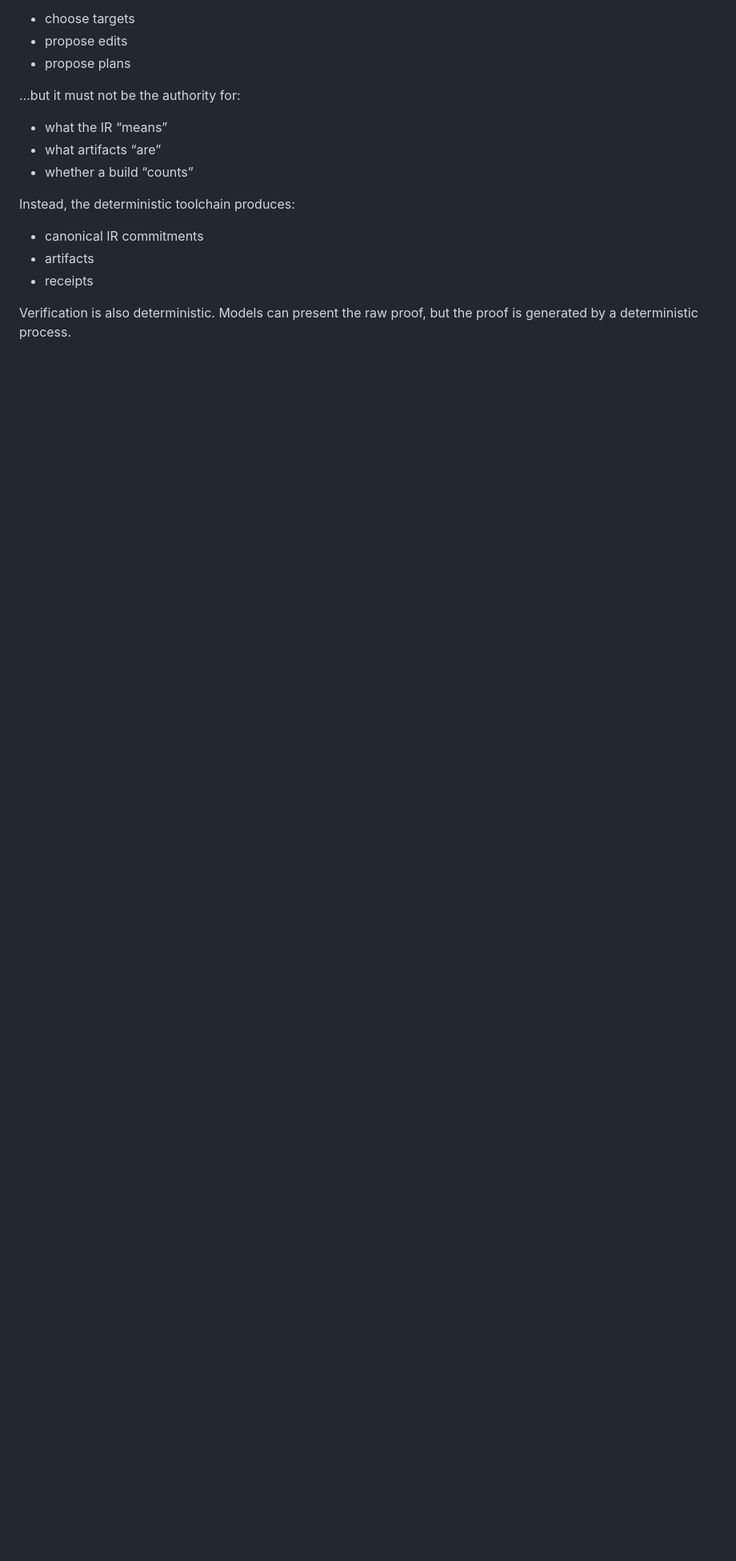
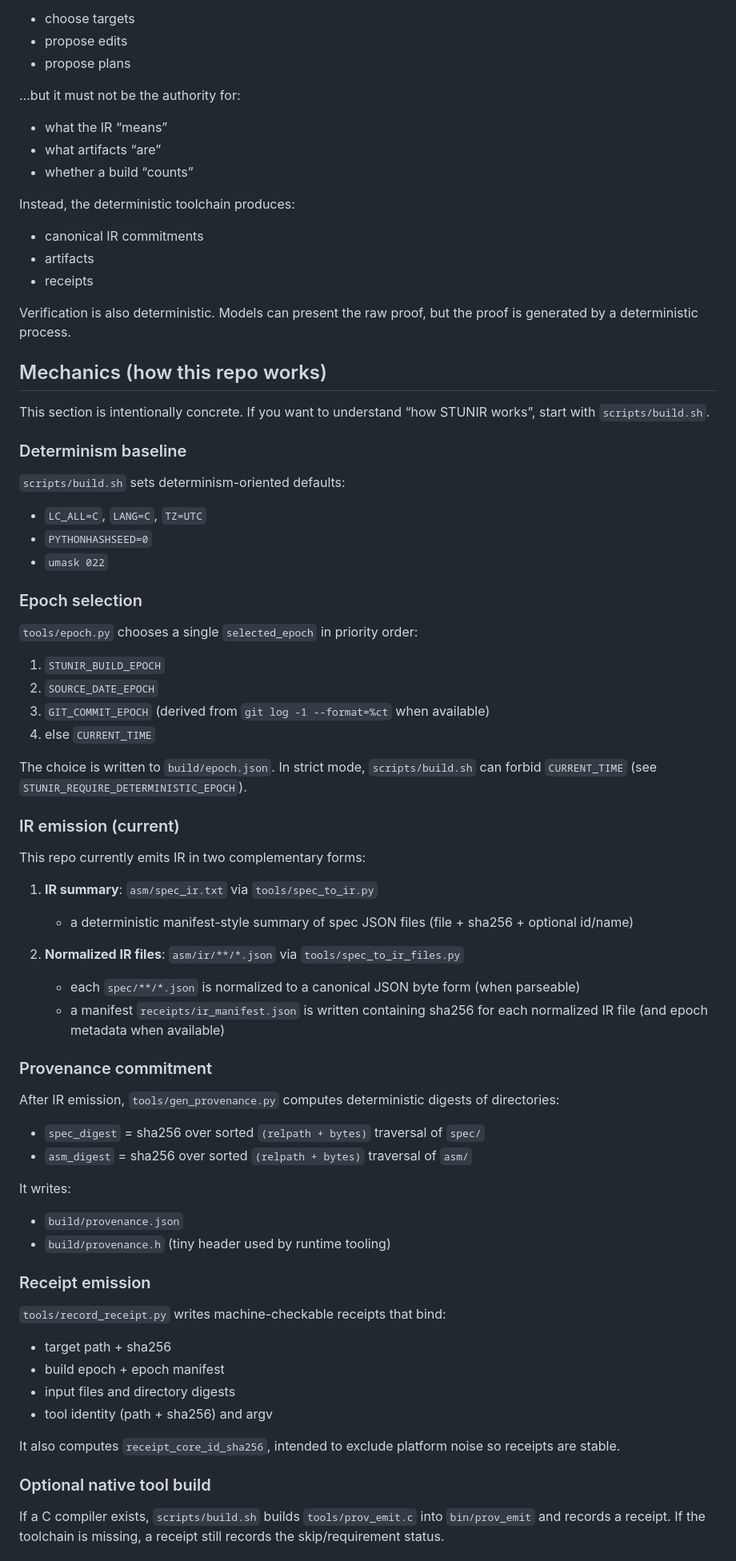
Before and after one commit to emstar-en/STUNIR, a Markdown page: README.md, the part around the change printed below. Shown: that part at 80% size. Drawn GitHub-style; blank space fills up the shorter version.

```diff
--- a/README.md
+++ b/README.md
@@ -51,3 +101,66 @@ Instead, the deterministic toolchain produces:
 - receipts
 
 Verification is also deterministic. Models can present the raw proof, but the proof is generated by a deterministic process.
+
+## Mechanics (how this repo works)
+
+This section is intentionally concrete. If you want to understand “how STUNIR works”, start with `scripts/build.sh`.
+
+### Determinism baseline
+
+`scripts/build.sh` sets determinism-oriented defaults:
+
+- `LC_ALL=C`, `LANG=C`, `TZ=UTC`
+- `PYTHONHASHSEED=0`
+- `umask 022`
+
+### Epoch selection
+
+`tools/epoch.py` chooses a single `selected_epoch` in priority order:
+
+1. `STUNIR_BUILD_EPOCH`
+2. `SOURCE_DATE_EPOCH`
+3. `GIT_COMMIT_EPOCH` (derived from `git log -1 --format=%ct` when available)
+4. else `CURRENT_TIME`
+
+The choice is written to `build/epoch.json`. In strict mode, `scripts/build.sh` can forbid `CURRENT_TIME` (see `STUNIR_REQUIRE_DETERMINISTIC_EPOCH`).
+
+### IR emission (current)
+
+This repo currently emits IR in two complementary forms:
+
+1. **IR summary**: `asm/spec_ir.txt` via `tools/spec_to_ir.py`
+   - a deterministic manifest-style summary of spec JSON files (file + sha256 + optional id/name)
+
+2. **Normalized IR files**: `asm/ir/**/*.json` via `tools/spec_to_ir_files.py`
+   - each `spec/**/*.json` is normalized to a canonical JSON byte form (when parseable)
+   - a manifest `receipts/ir_manifest.json` is written containing sha256 for each normalized IR file (and epoch metadata when available)
+
+### Provenance commitment
+
+After IR emission, `tools/gen_provenance.py` computes deterministic digests of directories:
+
+- `spec_digest` = sha256 over sorted `(relpath + bytes)` traversal of `spec/`
+- `asm_digest`  = sha256 over sorted `(relpath + bytes)` traversal of `asm/`
+
+It writes:
+
+- `build/provenance.json`
+- `build/provenance.h` (tiny header used by runtime tooling)
+
+### Receipt emission
+
+`tools/record_receipt.py` writes machine-checkable receipts that bind:
+
+- target path + sha256
+- build epoch + epoch manifest
+- input files and directory digests
+- tool identity (path + sha256) and argv
+
+It also computes `receipt_core_id_sha256`, intended to exclude platform noise so receipts are stable.
+
+### Optional native tool build
+
+If a C compiler exists, `scripts/build.sh` builds `tools/prov_emit.c` into `bin/prov_emit` and records a receipt.
+If the toolchain is missing, a receipt still records the skip/requirement status.
+
```
Also changed, not shown: other parts of README.md (+73 -4 lines).
